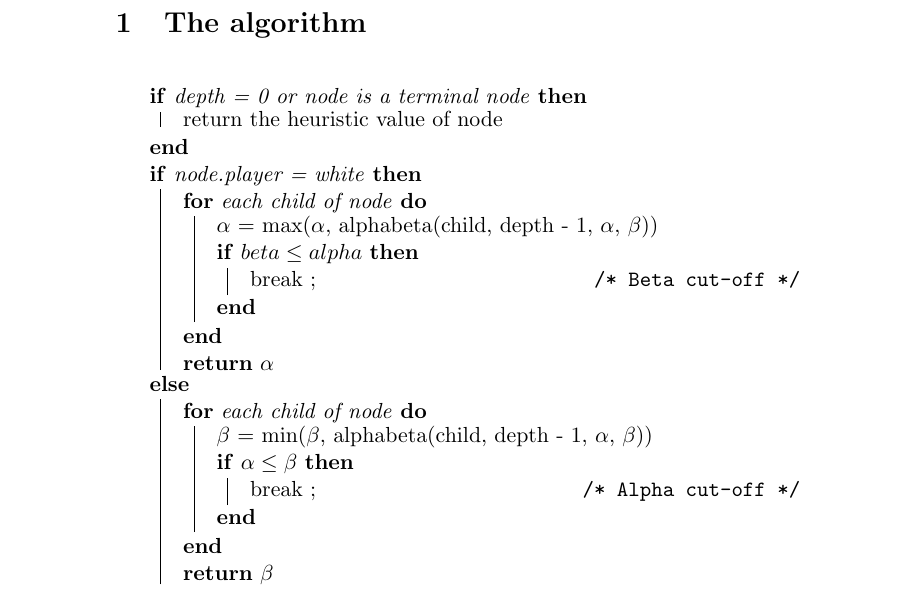
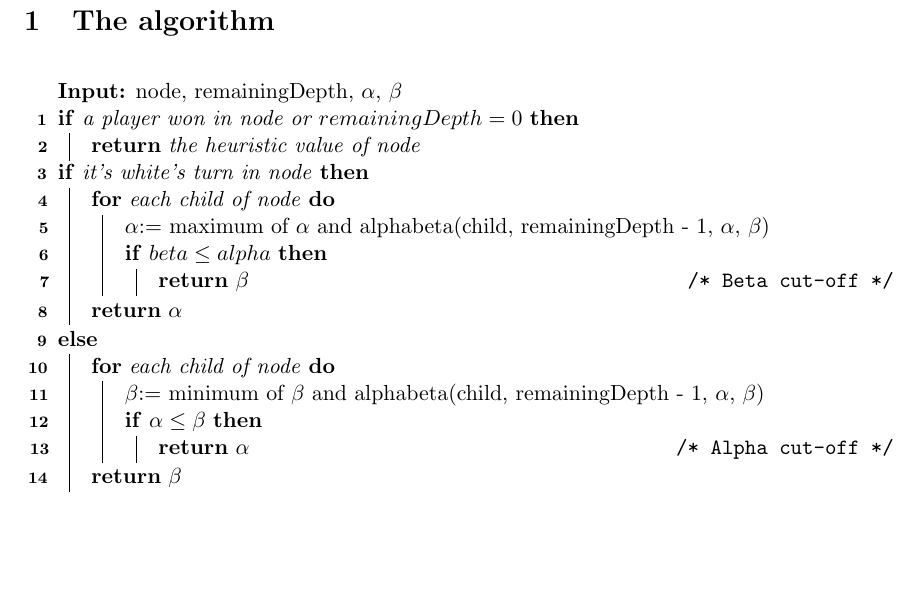
Before and after one commit to Nihal11/2ID90, a LaTeX problem sheet (assignment1/report/report.tex): part of page 2 of 2, cut so that both start at the same text, the shorter picture padded with empty space. Compiled offline with pdfLaTeX.

Commit message:
Improved alphabeta pseudocode and decreased margin

```diff
--- a/assignment1/report/report.tex
+++ b/assignment1/report/report.tex
@@ -5,7 +5,8 @@
 \usepackage{amsfonts}
 \usepackage{amssymb}
 \usepackage{graphicx}
-\usepackage[]{algorithm2e}
+\usepackage[margin=1in]{geometry}
+\usepackage[linesnumbered,noend]{algorithm2e}
 
 % New paragraph = blank line, not indent.
 \setlength{\parskip}{0.3cm}
@@ -28,23 +29,25 @@ Rob Wu (0787817)
 \section{The algorithm}
 
 \begin{function}[H]
-	\caption{alphabeta(node, depth, $\alpha$, $\beta$)}
-		\If{depth = 0 or node is a terminal node}{
-    	    return the heuristic value of node
+	\DontPrintSemicolon
+	\caption{alphabeta(node, remainingDepth, $\alpha$, $\beta$)}
+	\KwIn{node, remainingDepth, $\alpha$, $\beta$}
+	\If{a player won in node or $remainingDepth = 0$}{
+    	\Return{the heuristic value of node}
     }
-    	\eIf{node.player = white}{
+    \eIf{it's white's turn in node}{
     	\For{each child of node}{
-    			$\alpha$ =  max($\alpha$, alphabeta(child, depth - 1, $\alpha$, $\beta$))\\
+    		$\alpha$:=  maximum of $\alpha$ and alphabeta(child, remainingDepth - 1, $\alpha$, $\beta$)\\
             \If{$beta \leq alpha$}{
-					break \tcc*{Beta cut-off}
+				\Return{$\beta$} \tcc*{Beta cut-off}
             }
 		}
         \Return{$\alpha$}
     }{ % else
     	\For{each child of node}{
-    			$\beta$ = min($\beta$, alphabeta(child, depth - 1, $\alpha$, $\beta$))\\
+    		$\beta$:= minimum of $\beta$ and alphabeta(child, remainingDepth - 1, $\alpha$, $\beta$)\\
 			\If{$\alpha \leq \beta$}{
-					break \tcc*{Alpha cut-off}
+				\Return{$\alpha$} \tcc*{Alpha cut-off}
 			}
 		}
 		\Return{$\beta$}
```
Lines whose indentation alone changed are shown as unchanged.
